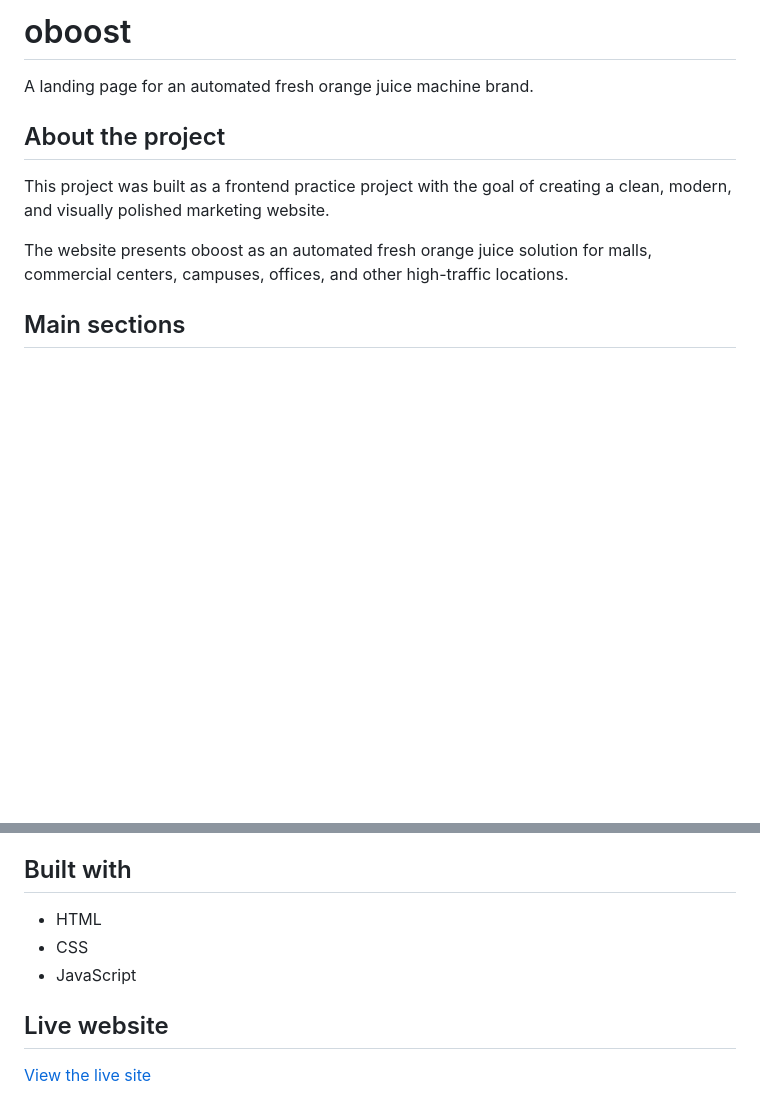
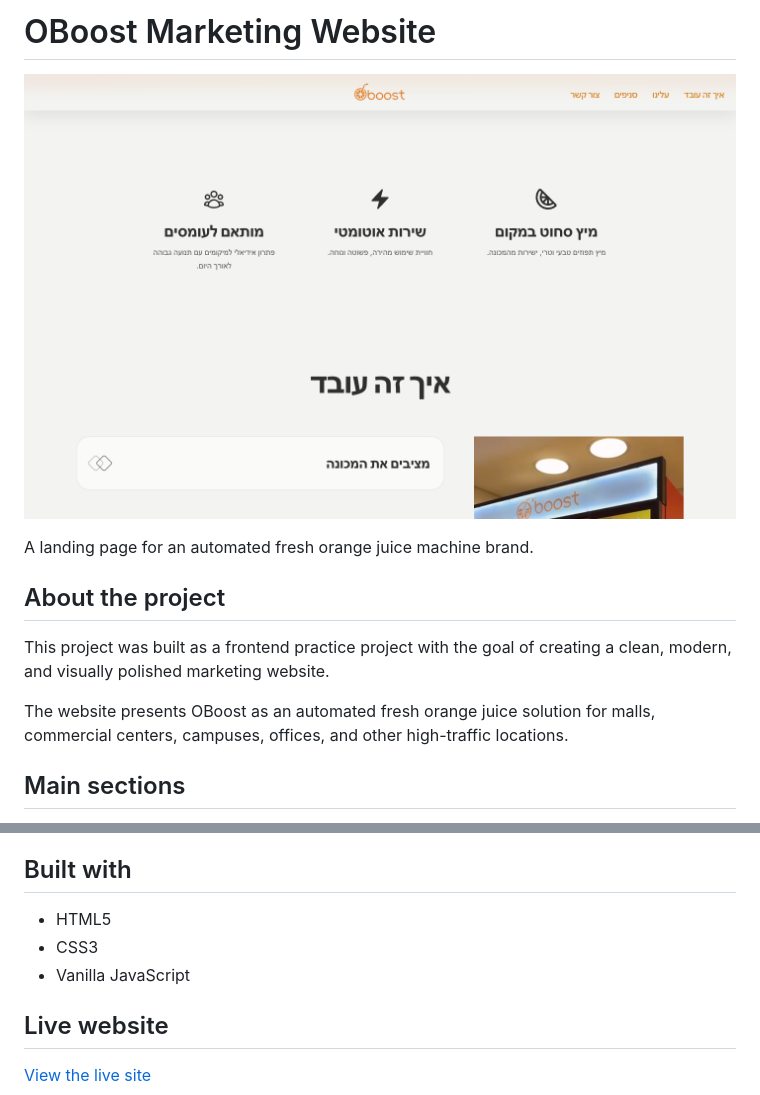
Before and after one commit to nadavKaufman/o-boost, a Markdown page: README.md, 2 parts joined by grey strips. GitHub-like rendering; pictures changed too: docs/screenshots/homepage.png (added); blank space fills up the shorter version.

Commit message:
Improve README presentation with homepage screenshot and clearer title
Add a homepage screenshot, retitle the README, and tidy the tech stack
naming (HTML5/CSS3/Vanilla JavaScript) for better GitHub presentation.

Co-Authored-By: Claude Sonnet 5 <noreply@anthropic.com>

```diff
--- a/README.md
+++ b/README.md
@@ -1,4 +1,6 @@
-# oboost
+# OBoost Marketing Website
+
+![OBoost homepage screenshot](docs/screenshots/homepage.png)
 
 A landing page for an automated fresh orange juice machine brand.
 
@@ -6,7 +8,7 @@ A landing page for an automated fresh orange juice machine brand.
 
 This project was built as a frontend practice project with the goal of creating a clean, modern, and visually polished marketing website.
 
-The website presents oboost as an automated fresh orange juice solution for malls, commercial centers, campuses, offices, and other high-traffic locations.
+The website presents OBoost as an automated fresh orange juice solution for malls, commercial centers, campuses, offices, and other high-traffic locations.
 
 ## Main sections
 
@@ -20,9 +22,9 @@ The website presents oboost as an automated fresh orange juice solution for mall
 
 ## Built with
 
-- HTML
-- CSS
-- JavaScript
+- HTML5
+- CSS3
+- Vanilla JavaScript
 
 ## Live website
 
```
